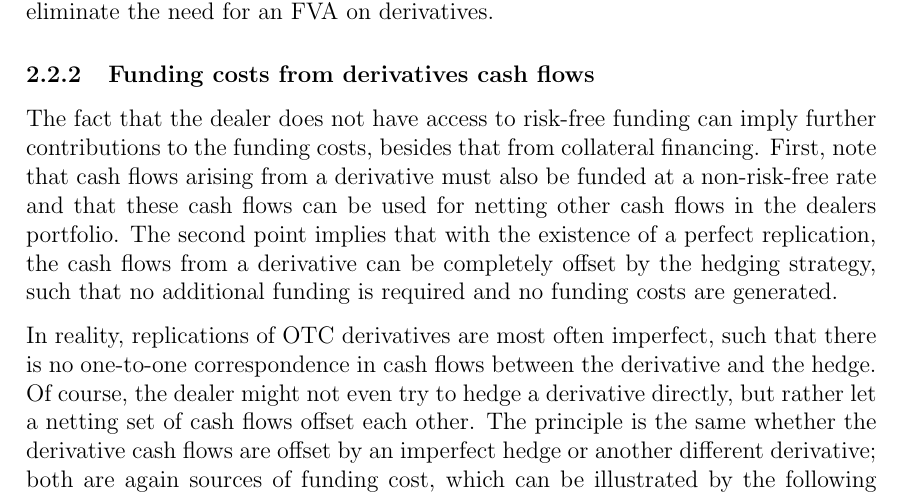
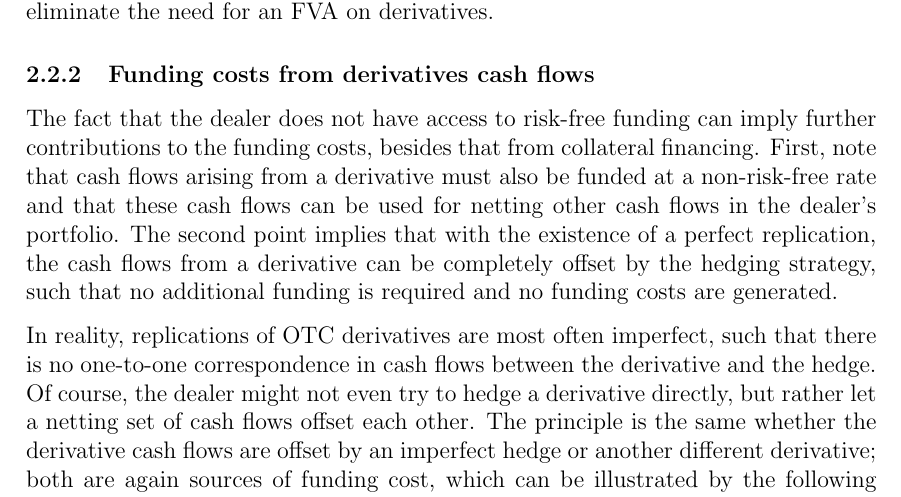
Before and after one commit to sebastianbaltser/master-thesis, a LaTeX thesis (thesis/main.tex, which reads thesis/content/body-matter/fva-debate/sources-of-funding-costs.tex): part of page 6 of 31, cut so that both start at the same text. Compiled offline with pdfLaTeX.

Commit message:
Fix grammar

```diff
--- a/thesis/content/body-matter/fva-debate/sources-of-funding-costs.tex
+++ b/thesis/content/body-matter/fva-debate/sources-of-funding-costs.tex
@@ -95,7 +95,7 @@
         The fact that the dealer does not have access to risk-free funding
         can imply further contributions to the funding costs, besides that from collateral financing.
         First, note that cash flows arising from a derivative must also be funded at a non-risk-free rate
-        and that these cash flows can be used for netting other cash flows in the dealers portfolio.
+        and that these cash flows can be used for netting other cash flows in the dealer's portfolio.
         The second point implies that with the existence of a perfect replication,
         the cash flows from a derivative can be completely offset by the hedging strategy,
         such that no additional funding is required and no funding costs are generated.
```
